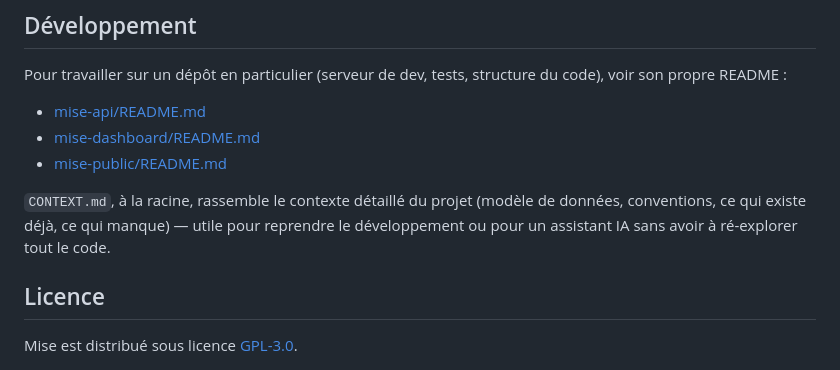
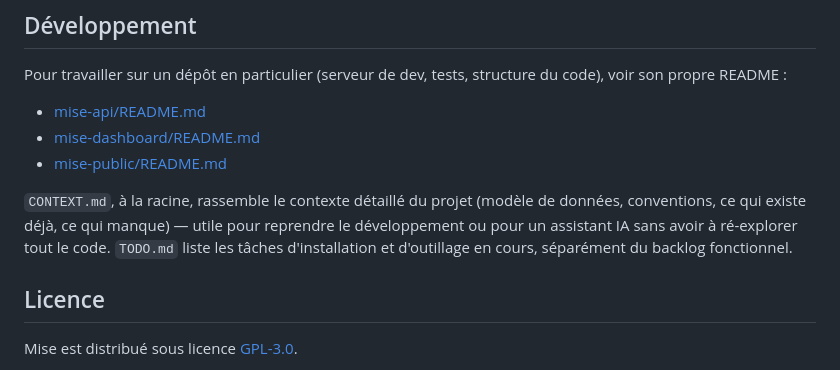
Before and after one commit to thomvdl/Mise, a Markdown page: README.md, the part around the change. GitHub-like rendering.

```diff
--- a/README.md
+++ b/README.md
@@ -91,7 +91,8 @@ propre README :
 
 `CONTEXT.md`, à la racine, rassemble le contexte détaillé du projet (modèle de données,
 conventions, ce qui existe déjà, ce qui manque) — utile pour reprendre le développement ou pour
-un assistant IA sans avoir à ré-explorer tout le code.
+un assistant IA sans avoir à ré-explorer tout le code. `TODO.md` liste les tâches d'installation
+et d'outillage en cours, séparément du backlog fonctionnel.
 
 ## Licence
 
```
Also changed, not shown: TODO.md (added, +25 -0 lines).
